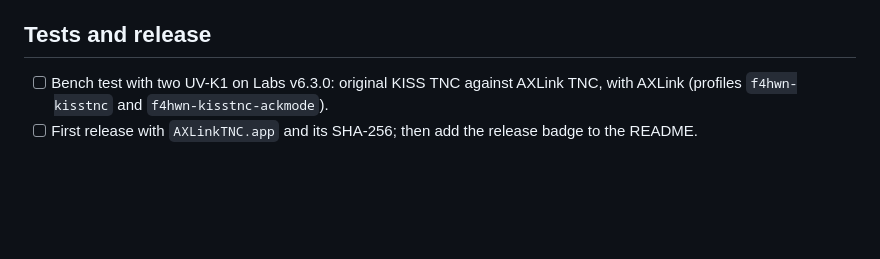
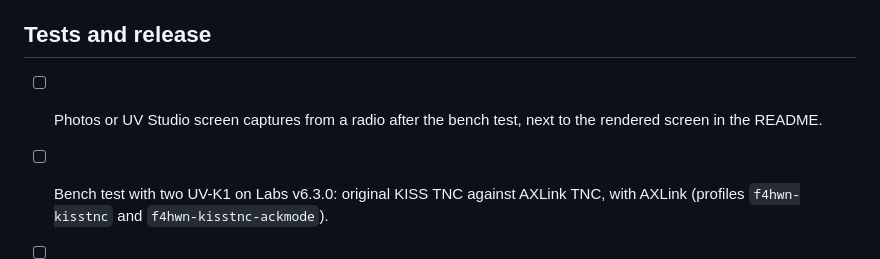
Before and after one commit to TechnikWeber/AXLink-TNC, a Markdown page: TODO.md, the part around the change. Drawn GitHub-style; blank space fills up the shorter version.

```diff
--- a/TODO.md
+++ b/TODO.md
@@ -16,6 +16,9 @@
 
 ## Tests and release
 
+- [ ] Photos or UV Studio screen captures from a radio after the bench test, next to the
+      rendered screen in the README.
+
 - [ ] Bench test with two UV-K1 on Labs v6.3.0: original KISS TNC against AXLink TNC, with
       AXLink (profiles `f4hwn-kisstnc` and `f4hwn-kisstnc-ackmode`).
 - [ ] First release with `AXLinkTNC.app` and its SHA-256; then add the release badge to the
```
Also changed, not shown: README.md (+10 -1 lines), docs/images/screen.png (added), 4 other files.
